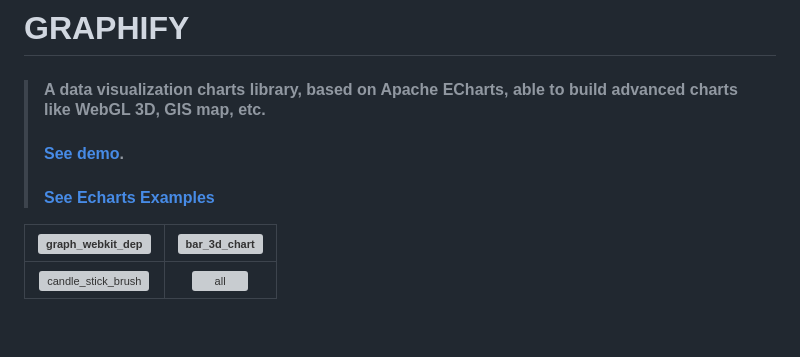
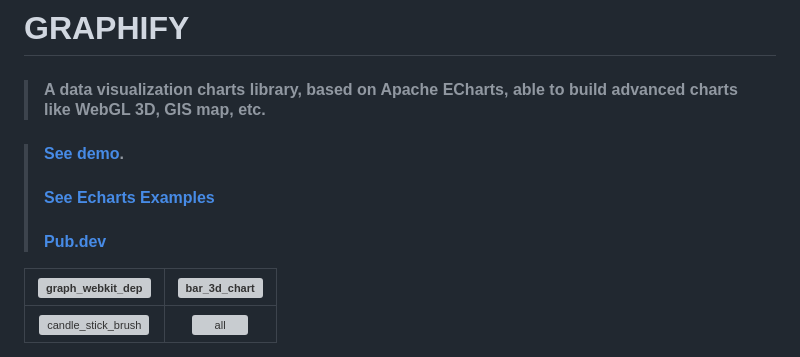
Before and after one commit to warioddly/graphify, a Markdown page: README.md, the part around the change. GitHub-like rendering; blank space fills up the shorter version; grey boxes are pictures that could not be loaded.

```diff
--- a/README.md
+++ b/README.md
@@ -1,7 +1,9 @@
 # GRAPHIFY
 > #### A data visualization charts library, based on Apache ECharts, able to build advanced charts like WebGL 3D, GIS map, etc.
+
 > #### [See demo](https://warioddly.github.io/graphify/).
 > #### [See Echarts Examples](https://echarts.apache.org/examples/en/index.html)
+> #### [Pub.dev](https://pub.dev/packages/graphify/versions)
 
 | ![graph_webkit_dep](https://github.com/user-attachments/assets/2ce1808d-a542-4295-9e3a-4918bcf6053e)    | ![bar_3d_chart](https://github.com/user-attachments/assets/6d50d560-ee8e-4f39-99c4-dc271ba2556c) |
 |:--------------------------------------------------------------------:|:--------------------------------------------------------------------:|
```
